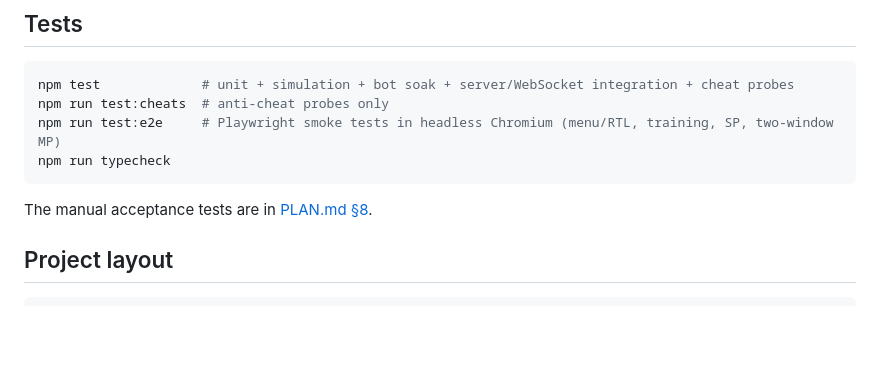
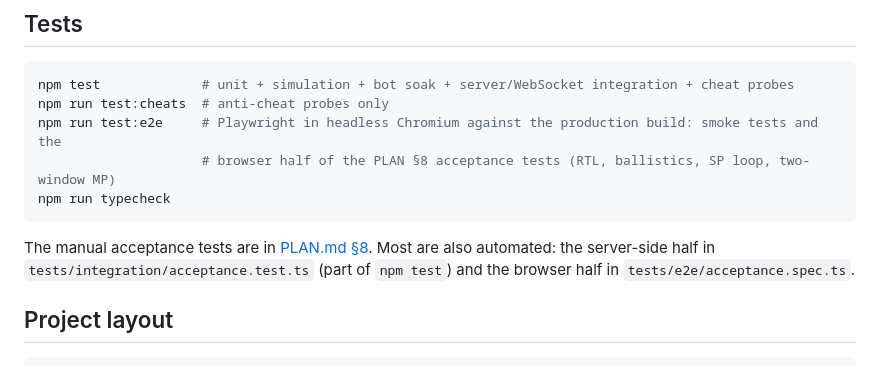
Before and after one commit to irwinlwxm3ul/op-dashboard-ui, a Markdown page: README.md, the part around the change. Drawn GitHub-style; blank space fills up the shorter version.

````diff
--- a/README.md
+++ b/README.md
@@ -67,11 +67,14 @@ The game detects the browser language and has a switcher in the main menu and se
 ```bash
 npm test             # unit + simulation + bot soak + server/WebSocket integration + cheat probes
 npm run test:cheats  # anti-cheat probes only
-npm run test:e2e     # Playwright smoke tests in headless Chromium (menu/RTL, training, SP, two-window MP)
+npm run test:e2e     # Playwright in headless Chromium against the production build: smoke tests and the
+                     # browser half of the PLAN §8 acceptance tests (RTL, ballistics, SP loop, two-window MP)
 npm run typecheck
 ```
 
-The manual acceptance tests are in [PLAN.md §8](PLAN.md#8-manual-acceptance-tests).
+The manual acceptance tests are in [PLAN.md §8](PLAN.md#8-manual-acceptance-tests). Most are also automated:
+the server-side half in `tests/integration/acceptance.test.ts` (part of `npm test`) and the browser half in
+`tests/e2e/acceptance.spec.ts`.
 
 ## Project layout
 
````
Also changed, not shown: PLAN.md (+7 -0 lines).
